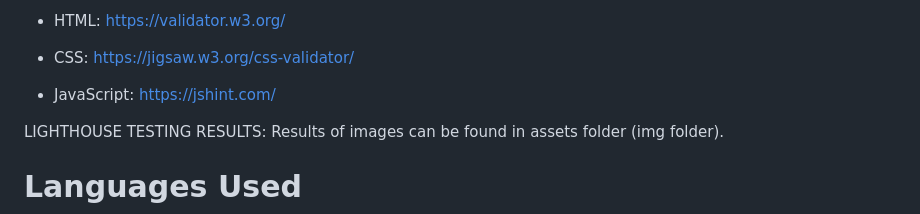
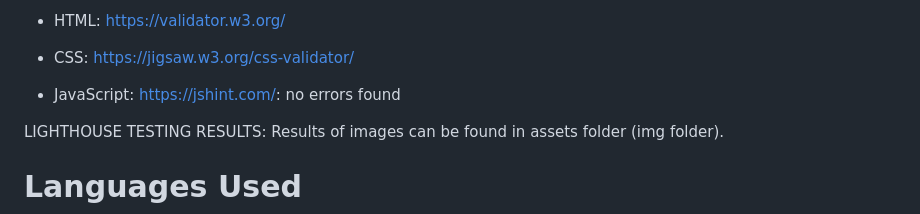
Before and after one commit to Code-Institute-Submissions/Islamic-Quiz-1, a Markdown page: README.md, the part around the change. GitHub-like rendering.

Commit message:
added comment in line 78

```diff
--- a/README.md
+++ b/README.md
@@ -75,7 +75,7 @@ VALIDATOR TESTING: Results of images can be found in assets folder (img folder).
 
 - CSS: https://jigsaw.w3.org/css-validator/
 
-- JavaScript: https://jshint.com/
+- JavaScript: https://jshint.com/: no errors found
 
 LIGHTHOUSE TESTING RESULTS: Results of images can be found in assets folder (img folder).
 
```
